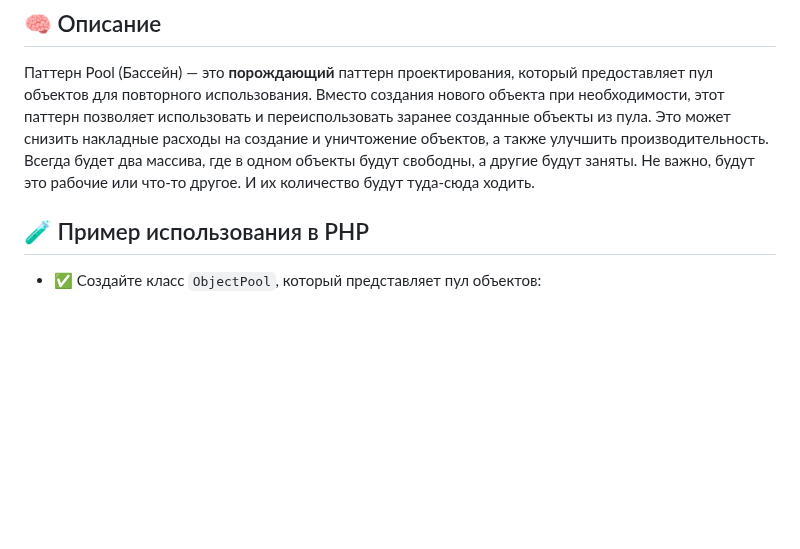
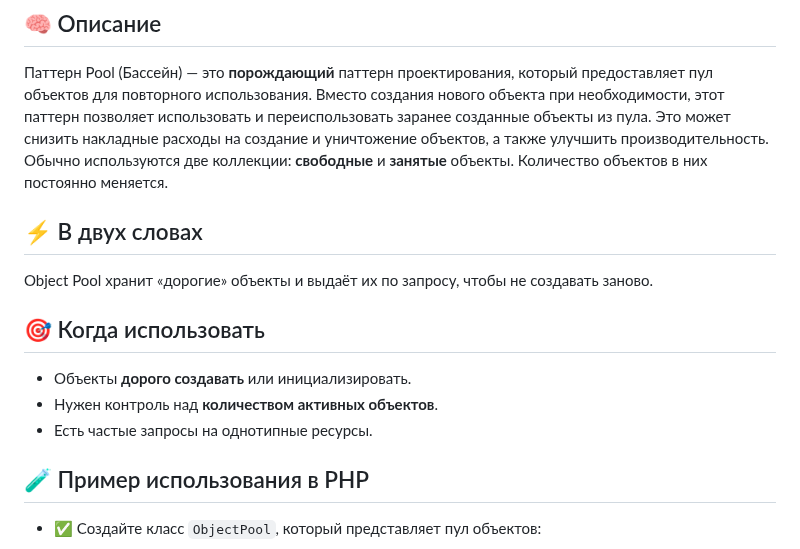
Before and after one commit to Daniluk0110/design-patterns, a Markdown page: Creational patterns/Pool/readme.md, the part around the change. Drawn GitHub-style; blank space fills up the shorter version.

Commit message:
Enrich pool readme

```diff
--- a/Creational patterns/Pool/readme.md
+++ b/Creational patterns/Pool/readme.md
@@ -3,7 +3,15 @@ _Бассейн_
 
 ## 🧠 Описание
 Паттерн Pool (Бассейн) — это **порождающий** паттерн проектирования, который предоставляет пул объектов для повторного использования. Вместо создания нового объекта при необходимости, этот паттерн позволяет использовать и переиспользовать заранее созданные объекты из пула. Это может снизить накладные расходы на создание и уничтожение объектов, а также улучшить производительность.
-Всегда будет два массива, где в одном объекты будут свободны, а другие будут заняты. Не важно, будут это рабочие или что-то другое. И их количество будут туда-сюда ходить.
+Обычно используются две коллекции: **свободные** и **занятые** объекты. Количество объектов в них постоянно меняется.
+
+## ⚡ В двух словах
+Object Pool хранит «дорогие» объекты и выдаёт их по запросу, чтобы не создавать заново.
+
+## 🎯 Когда использовать
+- Объекты **дорого создавать** или инициализировать.
+- Нужен контроль над **количеством активных объектов**.
+- Есть частые запросы на однотипные ресурсы.
 
 ## 🧪 Пример использования в PHP
 
```
